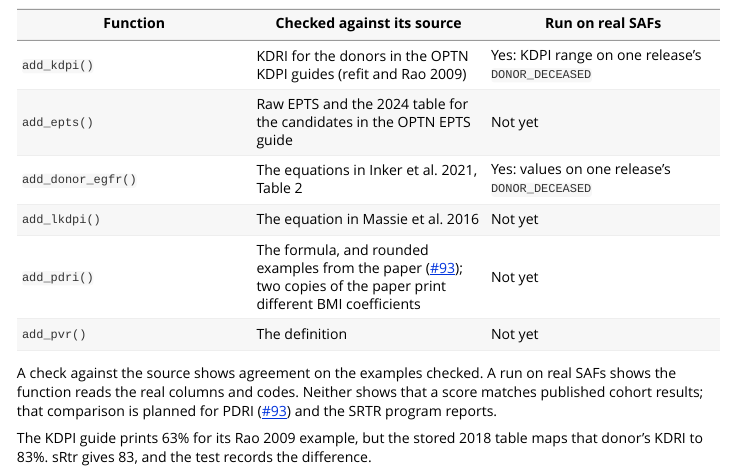
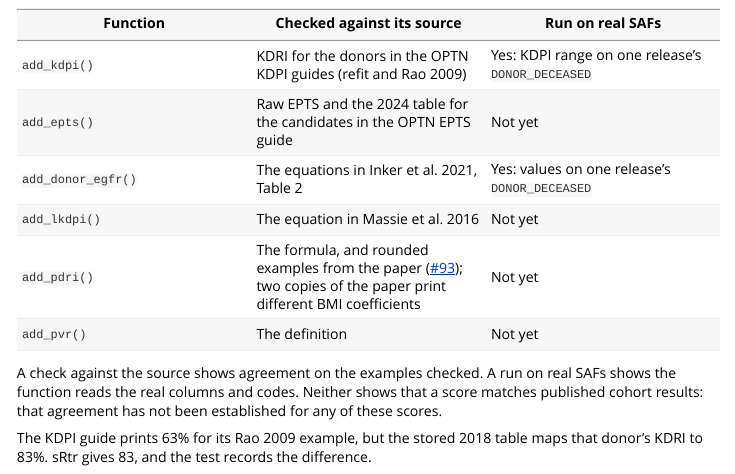
Before and after one commit to VagishHemmige/sRtr, an R Markdown document (vignettes/adding-columns.Rmd): the page in a window 1100 px wide, from 3770 px down. Rendered offline with R 4.5, knitr and Pandoc, with nearby package versions.

Commit message:
Review: do not cite #93 as a cohort comparison plan
Co-Authored-By: Claude Opus 5.5 <noreply@anthropic.com>
Claude-Session: https://claude.ai/code/session_011m5YQLnMdLh5u6NAcWhTc3

```diff
--- a/vignettes/adding-columns.Rmd
+++ b/vignettes/adding-columns.Rmd
@@ -168,10 +168,8 @@
 
 A check against the source shows agreement on the examples checked. A
 run on real SAFs shows the function reads the real columns and codes.
-Neither shows that a score matches published cohort results; that
-comparison is planned for PDRI
-([#93](https://github.com/VagishHemmige/sRtr/issues/93)) and the SRTR
-program reports.
+Neither shows that a score matches published cohort results: that
+agreement has not been established for any of these scores.
 
 The KDPI guide prints 63% for its Rao 2009 example, but the stored 2018
 table maps that donor's KDRI to 83%. sRtr gives 83, and the test records
```
